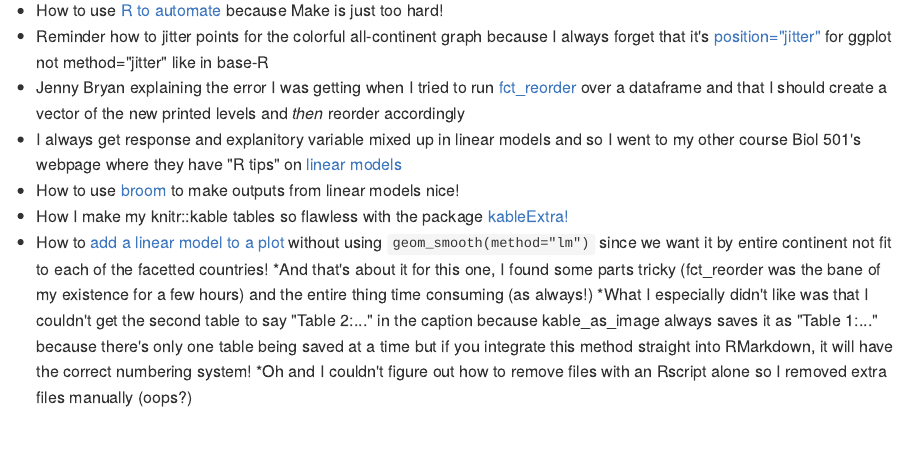
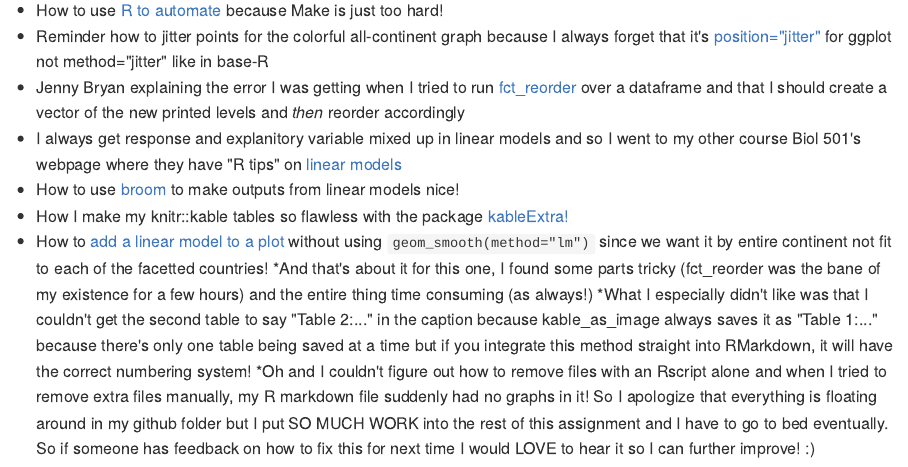
Before and after one commit to vanflad/STAT545-hw-fladmark-vanessa, an R Markdown document (Homework 7/HW07.Rmd): the page in a window 1100 px wide, from 1980 px down before the commit and from 9000 px down after it, so that both start at the same text. The pictures show the output file Homework 7/HW07.md that the author committed with the source, drawn offline in the style of GitHub.

Commit message:
un-remove files...

```diff
--- a/Homework 7/HW07.Rmd
+++ b/Homework 7/HW07.Rmd
@@ -76,4 +76,4 @@ The last and [final R script](https://github.com/vanflad/STAT547-hw-fladmark-van
 * How to [add a linear model to a plot](https://stackoverflow.com/questions/15633714/adding-a-regression-line-on-a-ggplot) without using `geom_smooth(method="lm")` since we want it by entire continent not fit to each of the facetted countries!
 *And that's about it for this one, I found some parts tricky (fct_reorder was the bane of my existence for a few hours) and the entire thing time consuming (as always!)
 *What I especially didn't like was that I couldn't get the second table to say "Table 2:..." in the caption because kable_as_image always saves it as "Table 1:..." because there's only one table being saved at a time but if you integrate this method straight into RMarkdown, it will have the correct numbering system!
-*Oh and I couldn't figure out how to remove files with an Rscript alone so I removed extra files manually (oops?)
+*Oh and I couldn't figure out how to remove files with an Rscript alone and when I tried to remove extra files manually, my R markdown file suddenly had no graphs in it! So I apologize that everything is floating around in my github folder but I put SO MUCH WORK into the rest of this assignment and I have to go to bed eventually. So if someone has feedback on how to fix this for next time I would LOVE to hear it so I can further improve! :)
```
Also changed, not shown: Homework 7/HW07.md, Homework 7/africa-life-exp-by-country.png (added), Homework 7/americas-life-exp-by-country.png (added), Homework 7/asia-life-exp-by-country.png (added), Homework 7/best-worst-country-by-life-exp.png (added), Homework 7/europe-life-exp-by-country.png (added), Homework 7/life-exp-over-time-all-continents.png (added), Homework 7/life-exp-over-time-each-continent.png (added), Homework 7/linear-model-outputs-table.png (added), Homework 7/oceania-life-exp-by-country.png (added).
